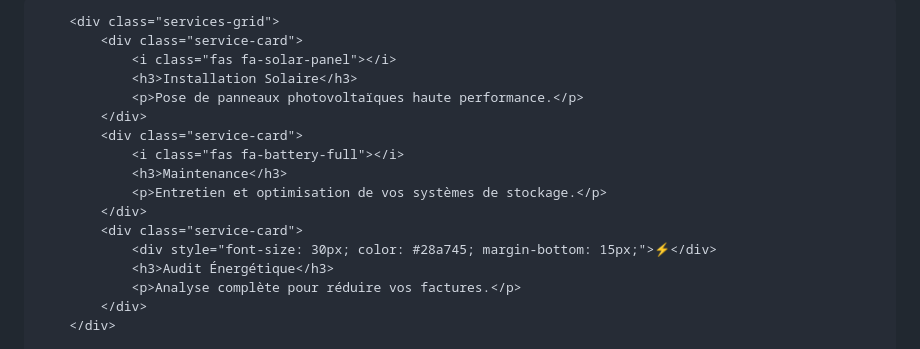
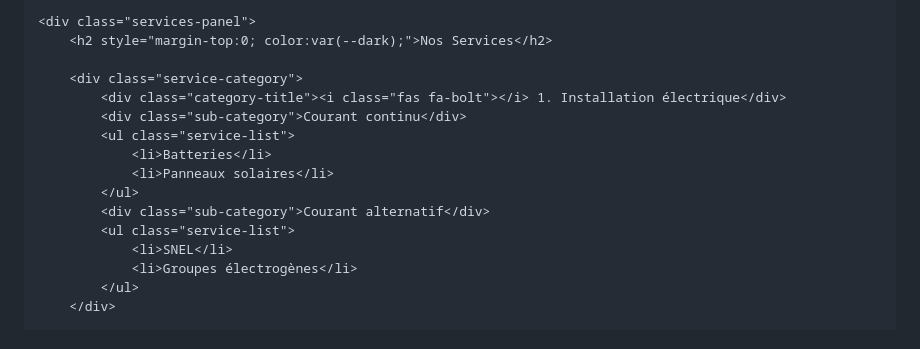
Before and after one commit to olivierbobijules75-wq/OLI, a Markdown page: README.md, the part around one of its changes. Rendered like a GitHub page.

```diff
--- a/README.md
+++ b/README.md
@@ -191,19 +171,18 @@
 
-        <div class="services-grid">
-            <div class="service-card">
-                <i class="fas fa-solar-panel"></i>
-                <h3>Installation Solaire</h3>
-                <p>Pose de panneaux photovoltaïques haute performance.</p>
-            </div>
-            <div class="service-card">
-                <i class="fas fa-battery-full"></i>
-                <h3>Maintenance</h3>
-                <p>Entretien et optimisation de vos systèmes de stockage.</p>
-            </div>
-            <div class="service-card">
-                <div style="font-size: 30px; color: #28a745; margin-bottom: 15px;">⚡</div>
-                <h3>Audit Énergétique</h3>
-                <p>Analyse complète pour réduire vos factures.</p>
-            </div>
+    <div class="services-panel">
+        <h2 style="margin-top:0; color:var(--dark);">Nos Services</h2>
+
+        <div class="service-category">
+            <div class="category-title"><i class="fas fa-bolt"></i> 1. Installation électrique</div>
+            <div class="sub-category">Courant continu</div>
+            <ul class="service-list">
+                <li>Batteries</li>
+                <li>Panneaux solaires</li>
+            </ul>
+            <div class="sub-category">Courant alternatif</div>
+            <ul class="service-list">
+                <li>SNEL</li>
+                <li>Groupes électrogènes</li>
+            </ul>
         </div>
 
```
Also changed, not shown: other parts of README.md (+172 -152 lines).
